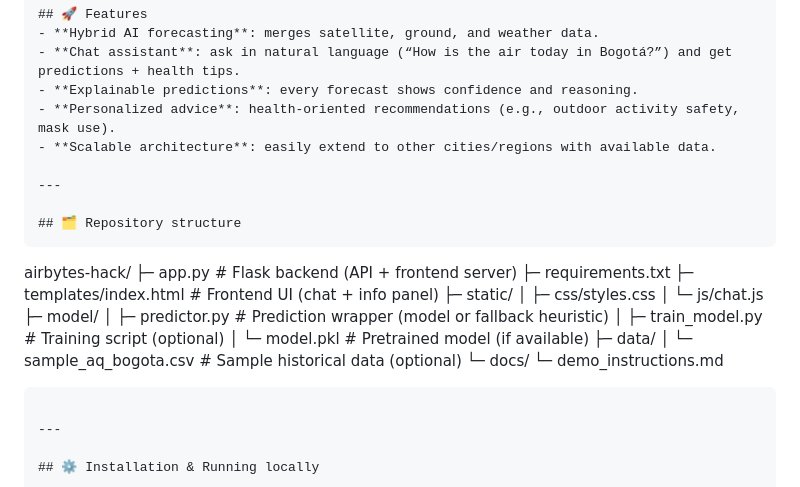
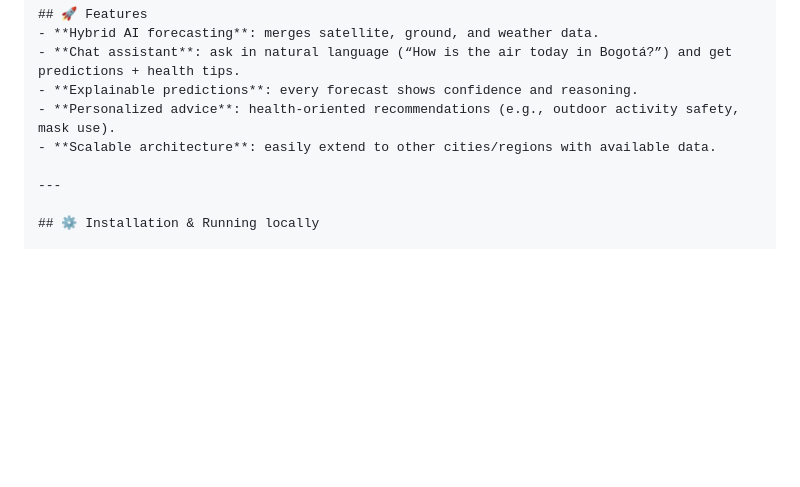
Before and after one commit to SebasTov12/SpaceApps, a Markdown page: readme.md, the part around the change. Rendered like a GitHub page; blank space fills up the shorter version.

Commit message:
la estructura esta mal

`````diff
--- a/readme.md
+++ b/readme.md
@@ -19,29 +19,6 @@ The system provides **personalized advice** through a **chat assistant** interfa
 - **Explainable predictions**: every forecast shows confidence and reasoning.
 - **Personalized advice**: health-oriented recommendations (e.g., outdoor activity safety, mask use).
 - **Scalable architecture**: easily extend to other cities/regions with available data.
-
----
-
-## 🗂️ Repository structure
-```
-
-airbytes-hack/
-├─ app.py                 # Flask backend (API + frontend server)
-├─ requirements.txt
-├─ templates/index.html   # Frontend UI (chat + info panel)
-├─ static/
-│  ├─ css/styles.css
-│  └─ js/chat.js
-├─ model/
-│  ├─ predictor.py        # Prediction wrapper (model or fallback heuristic)
-│  ├─ train_model.py      # Training script (optional)
-│  └─ model.pkl           # Pretrained model (if available)
-├─ data/
-│  └─ sample_aq_bogota.csv # Sample historical data (optional)
-└─ docs/
-└─ demo_instructions.md
-
-````
 
 ---
 
`````
